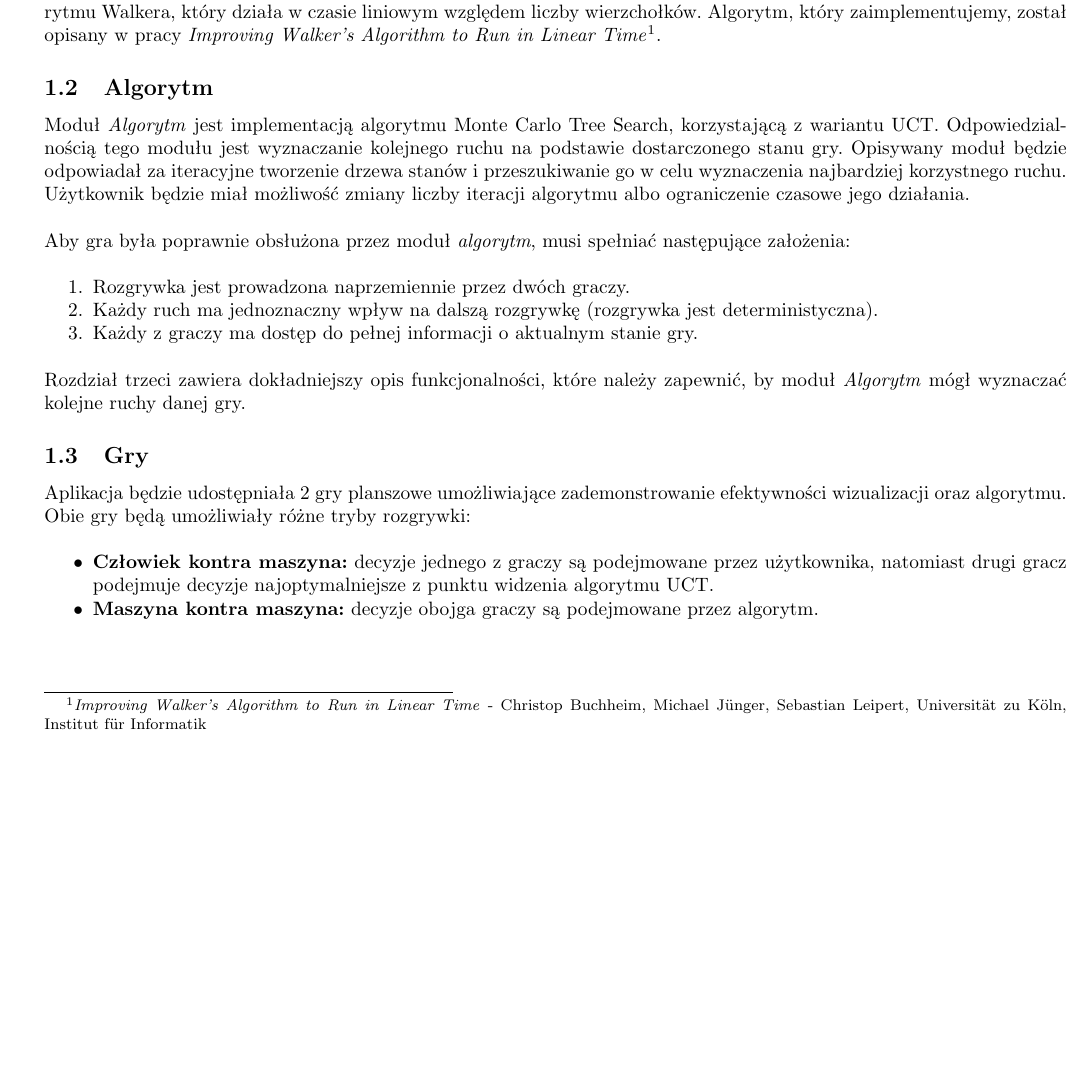
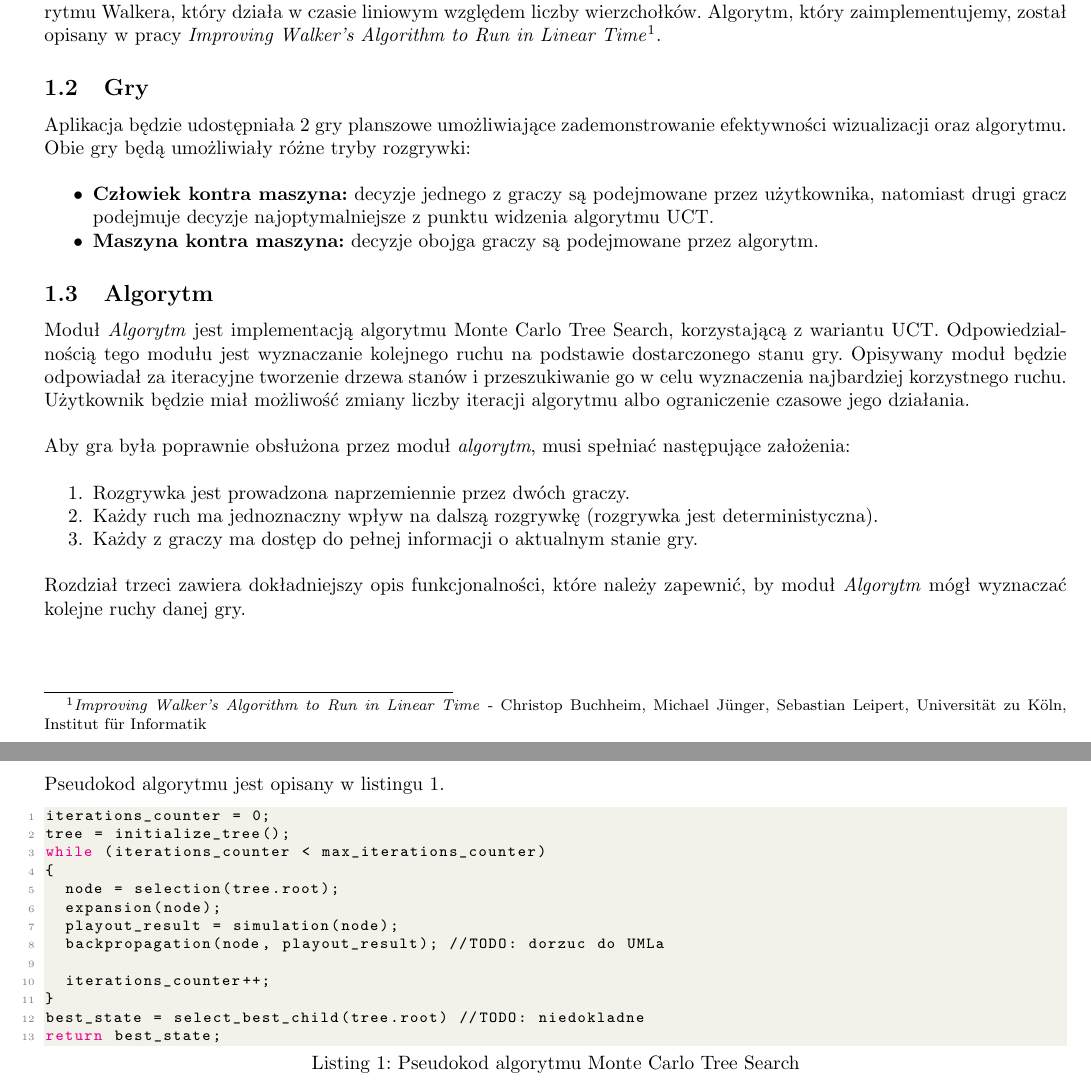
Before and after one commit to patrykf-dev/uct-visualisation-thesis, a LaTeX paper (doc/projekt-zespolowy-02/projekt-zespolowy-02.tex): part of page 4 of 14 before the commit and two parts of pages 4 and 5 of 15 after it, the two joined at a grey line, cut so that both start at the same text, the shorter picture padded with empty space. Compiled offline with pdfLaTeX.

Commit message:
Fix listing for mcts

```diff
--- a/doc/projekt-zespolowy-02/projekt-zespolowy-02.tex
+++ b/doc/projekt-zespolowy-02/projekt-zespolowy-02.tex
@@ -58,6 +58,32 @@
 \newcommand{\modulename}[1]{\textit{#1}}
 
 
+% Listings setup
+\usepackage{listings}
+\definecolor{codegreen}{rgb}{0,0.6,0}
+\definecolor{codegray}{rgb}{0.5,0.5,0.5}
+\definecolor{codepurple}{rgb}{0.58,0,0.82}
+\definecolor{backcolour}{rgb}{0.95,0.95,0.92}
+\lstdefinestyle{mystyle}{
+	backgroundcolor=\color{backcolour},
+	commentstyle=\color{codegreen},
+	keywordstyle=\color{magenta},
+	numberstyle=\tiny\color{codegray},
+	stringstyle=\color{codepurple},
+	basicstyle=\ttfamily\footnotesize,
+	breakatwhitespace=false,
+	breaklines=true,
+	captionpos=b,
+	keepspaces=true,
+	numbers=left,
+	numbersep=5pt,
+	showspaces=false,
+	showstringspaces=false,
+	showtabs=false,
+	tabsize=2
+}
+\lstset{style=mystyle}
+
 % DOCUMENT
 \title{
 	Wizualizacja drzewa stanów algorytmu UCT \\
@@ -96,6 +122,15 @@
 
 	\noindent Aby wyznaczyć układ wierzchołków na płaszczyźnie, spełniając powyższe 3 założenia, skorzystamy z usprawnionego algorytmu Walkera, który działa w czasie liniowym względem liczby wierzchołków. Algorytm, który zaimplementujemy, został opisany w pracy \textit{Improving Walker's Algorithm to Run in Linear Time}\footnote{\modulename{Improving Walker's Algorithm to Run in Linear Time} - Christop Buchheim, Michael Jünger, Sebastian Leipert, Universität zu Köln, Institut für Informatik}.
 
+	\subsection{Gry}
+	Aplikacja będzie udostępniała 2 gry planszowe umożliwiające zademonstrowanie efektywności wizualizacji oraz algorytmu. Obie gry będą umożliwiały różne tryby rozgrywki: \\
+
+	\begin{itemize}
+		\item \textbf{Człowiek kontra maszyna:} decyzje jednego z graczy są podejmowane przez użytkownika, natomiast drugi gracz podejmuje decyzje najoptymalniejsze z punktu widzenia algorytmu UCT.
+		\item \textbf{Maszyna kontra maszyna:} decyzje obojga graczy są podejmowane przez algorytm.
+	\end{itemize}
+
+
 	\subsection{Algorytm}
 	Moduł \modulename{Algorytm} jest implementacją algorytmu Monte Carlo Tree Search, korzystającą z wariantu UCT. Odpowiedzialnością tego modułu jest wyznaczanie kolejnego ruchu na podstawie dostarczonego stanu gry. Opisywany moduł będzie odpowiadał za iteracyjne tworzenie drzewa stanów i przeszukiwanie go w celu wyznaczenia najbardziej korzystnego ruchu. Użytkownik będzie miał możliwość zmiany liczby iteracji algorytmu albo ograniczenie czasowe jego działania. \\
 
@@ -128,12 +148,21 @@
 
+	\noindent Pseudokod algorytmu jest opisany w listingu \ref{lst:mcts}.
+\begin{lstlisting}[language=Python, caption=Pseudokod algorytmu Monte Carlo Tree Search, label=lst:mcts]
+iterations_counter = 0;
+tree = initialize_tree();
+while (iterations_counter < max_iterations_counter)
+{
+	node = selection(tree.root);
+	expansion(node);
+	playout_result = simulation(node);
+	backpropagation(node, playout_result); //TODO: dorzuc do UMLa
 
-	\subsection{Gry}
-	Aplikacja będzie udostępniała 2 gry planszowe umożliwiające zademonstrowanie efektywności wizualizacji oraz algorytmu. Obie gry będą umożliwiały różne tryby rozgrywki: \\
+	iterations_counter++;
+}
+best_state = select_best_child(tree.root) //TODO: niedokladne
+return best_state;
+\end{lstlisting}
 
-	\begin{itemize}
-		\item \textbf{Człowiek kontra maszyna:} decyzje jednego z graczy są podejmowane przez użytkownika, natomiast drugi gracz podejmuje decyzje najoptymalniejsze z punktu widzenia algorytmu UCT.
-		\item \textbf{Maszyna kontra maszyna:} decyzje obojga graczy są podejmowane przez algorytm. \\
-	\end{itemize}
 
 	\clearpage
 
```
Also changed, not shown: doc/projekt-zespolowy-02/projekt-zespolowy-02.pdf, doc/projekt-zespolowy-02/projekt-zespolowy-02.tex (17 more changed lines).
